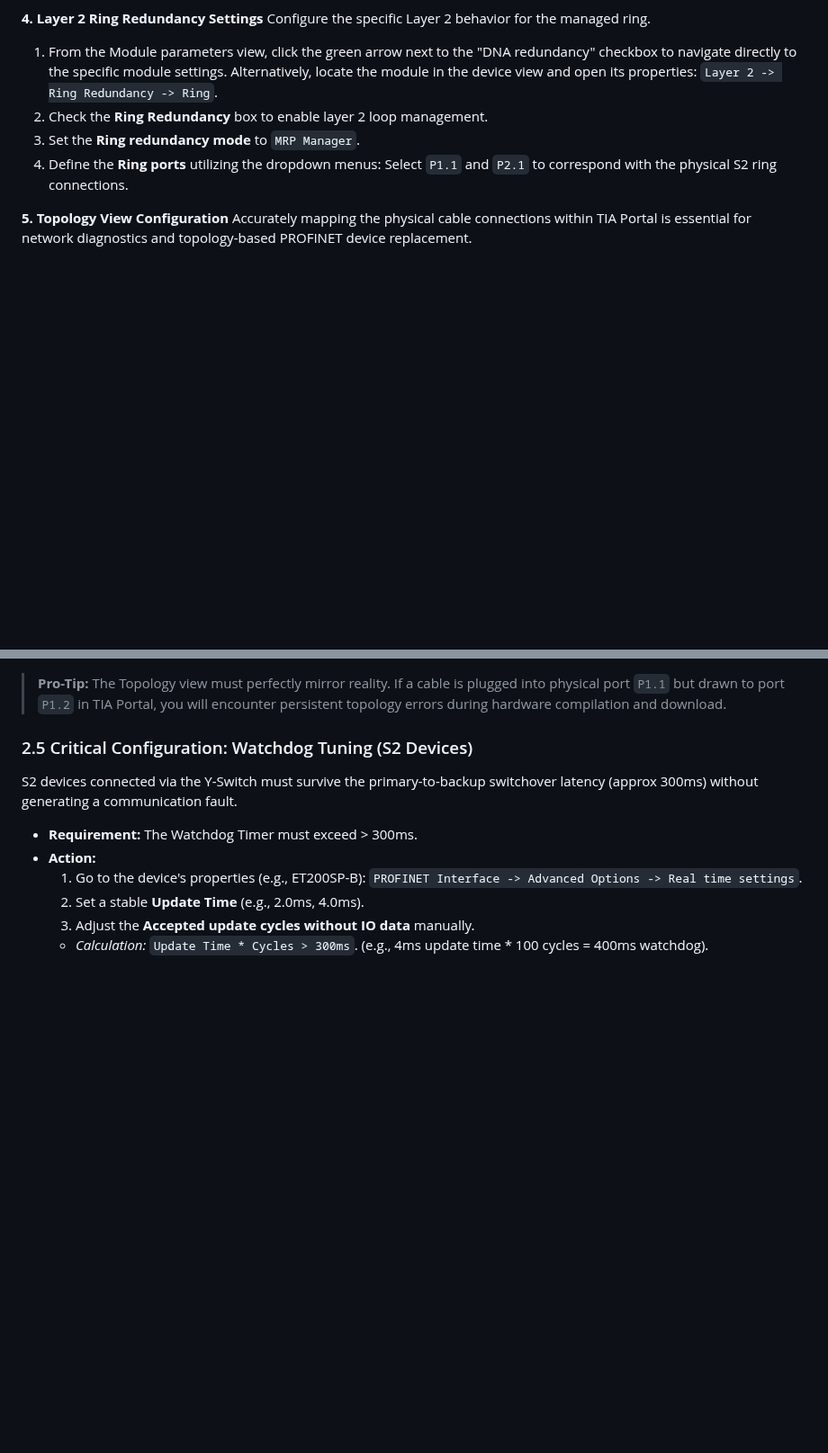
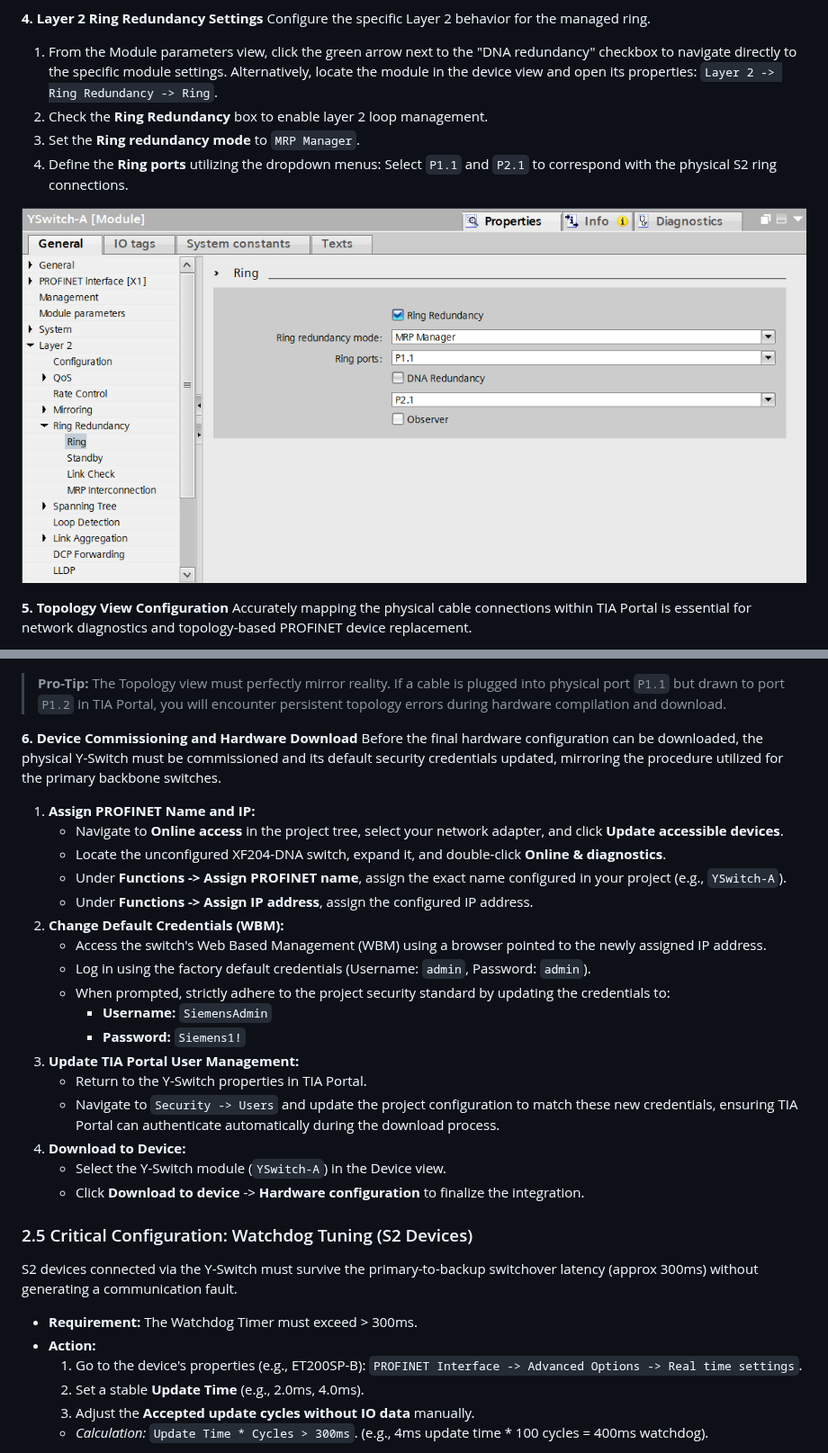
Before and after one commit to dlevine6487/1500RHTrainingSystem, a Markdown page: Training_Modules/Module_2_S2_Subordinate_System.md, 2 parts joined by grey strips. Shown at 90% size. GitHub-like rendering; pictures changed too: Training_Modules/images/yswitch_ring_redundancy.png (added); blank space fills up the shorter version.

Commit message:
docs: include Y-Switch configuration screenshots and update commissioning step
- Added Step 6 (Device Commissioning and Hardware Download) to Section 2.4, documenting PROFINET Name/IP assignment, WBM default credential changes, and hardware download mirroring Module 1.
- Created `Training_Modules/images/` directory.
- Copied user-provided Layer 2 Ring Redundancy screenshot to `Training_Modules/images/yswitch_ring_redundancy.png`.
- Added Markdown image links for all four critical Y-Switch configuration steps (MRP Config, DNA Redundancy, Layer 2 Ring, Topology View) to precisely illustrate the TIA Portal setup sequence.

Co-authored-by: dlevine6487 <27391493+dlevine6487@users.noreply.github.com>

```diff
--- a/Training_Modules/Module_2_S2_Subordinate_System.md
+++ b/Training_Modules/Module_2_S2_Subordinate_System.md
@@ -59,6 +64,8 @@ Configure the specific Layer 2 behavior for the managed ring.
 3.  Set the **Ring redundancy mode** to `MRP Manager`.
 4.  Define the **Ring ports** utilizing the dropdown menus: Select `P1.1` and `P2.1` to correspond with the physical S2 ring connections.
 
+![Y-Switch Layer 2 Ring Redundancy Settings](images/yswitch_ring_redundancy.png)
+
 **5. Topology View Configuration**
 Accurately mapping the physical cable connections within TIA Portal is essential for network diagnostics and topology-based PROFINET device replacement.
 
@@ -71,4 +80,25 @@ Accurately mapping the physical cable connections within TIA Portal is essential
 >   **Pro-Tip:** The Topology view must perfectly mirror reality. If a cable is plugged into physical port `P1.1` but drawn to port `P1.2` in TIA Portal, you will encounter persistent topology errors during hardware compilation and download.
+
+**6. Device Commissioning and Hardware Download**
+Before the final hardware configuration can be downloaded, the physical Y-Switch must be commissioned and its default security credentials updated, mirroring the procedure utilized for the primary backbone switches.
+
+1.  **Assign PROFINET Name and IP:**
+    *   Navigate to **Online access** in the project tree, select your network adapter, and click **Update accessible devices**.
+    *   Locate the unconfigured XF204-DNA switch, expand it, and double-click **Online & diagnostics**.
+    *   Under **Functions -> Assign PROFINET name**, assign the exact name configured in your project (e.g., `YSwitch-A`).
+    *   Under **Functions -> Assign IP address**, assign the configured IP address.
+2.  **Change Default Credentials (WBM):**
+    *   Access the switch's Web Based Management (WBM) using a browser pointed to the newly assigned IP address.
+    *   Log in using the factory default credentials (Username: `admin`, Password: `admin`).
+    *   When prompted, strictly adhere to the project security standard by updating the credentials to:
+        *   **Username:** `SiemensAdmin`
+        *   **Password:** `Siemens1!`
+3.  **Update TIA Portal User Management:**
+    *   Return to the Y-Switch properties in TIA Portal.
+    *   Navigate to `Security -> Users` and update the project configuration to match these new credentials, ensuring TIA Portal can authenticate automatically during the download process.
+4.  **Download to Device:**
+    *   Select the Y-Switch module (`YSwitch-A`) in the Device view.
+    *   Click **Download to device** -> **Hardware configuration** to finalize the integration.
 
 ### 2.5 Critical Configuration: Watchdog Tuning (S2 Devices)
 S2 devices connected via the Y-Switch must survive the primary-to-backup switchover latency (approx 300ms) without generating a communication fault.
```
Also changed, not shown: other parts of Training_Modules/Module_2_S2_Subordinate_System.md (+7 -0 lines).
